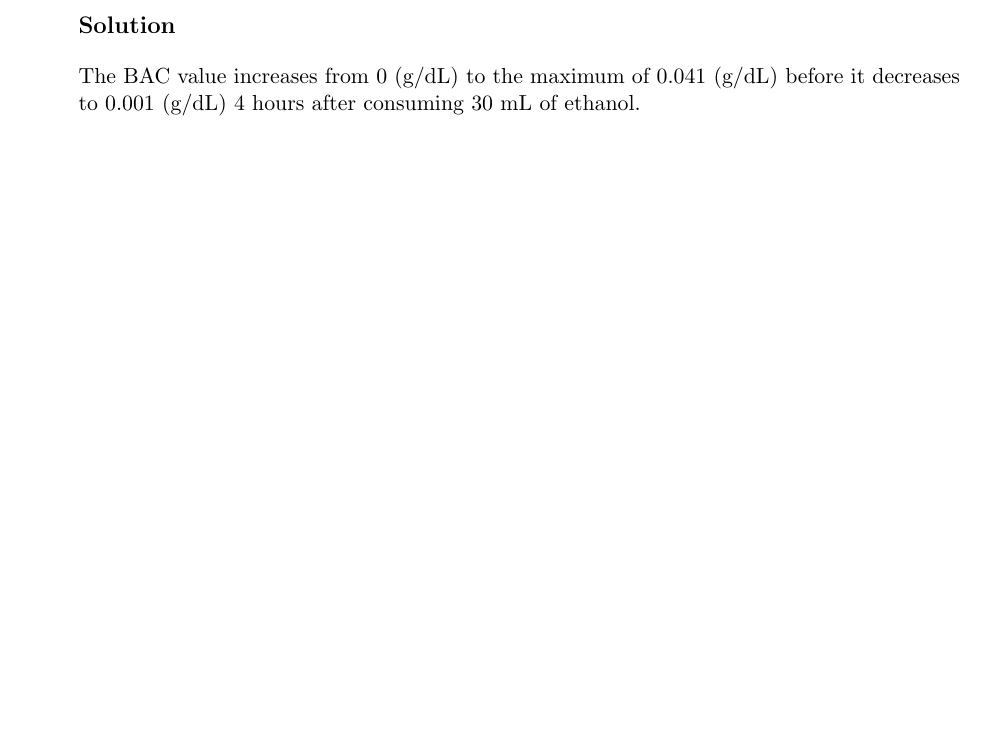
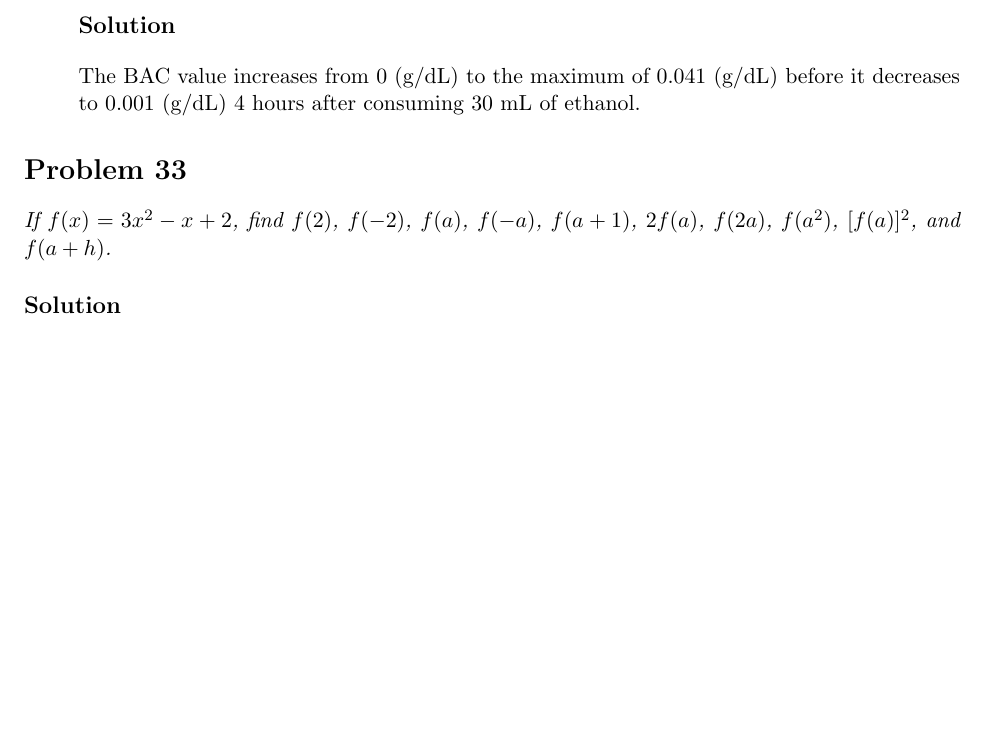
Before and after one commit to hongocvan/calculus-early-transcendentals-9e, a LaTeX problem sheet (functions-and-models/four-ways-to-represent-a-function/exercises_1.1_IN_PROGRESS.tex): part of page 14 of 14, cut so that both start at the same text, the shorter picture padded with empty space. The pictures show the PDF file functions-and-models/four-ways-to-represent-a-function/exercises_1.1_IN_PROGRESS.pdf that the author committed with the source.

Commit message:
Change figure names, add exercise 1.1.33

```diff
--- a/functions-and-models/four-ways-to-represent-a-function/exercises_1.1_IN_PROGRESS.tex
+++ b/functions-and-models/four-ways-to-represent-a-function/exercises_1.1_IN_PROGRESS.tex
@@ -389,11 +389,17 @@ False
 \begin{enumerate}
 	\item \qn{Use the readings to sketch a rough graph of BAC as a function of $t$}
 	\soln{Solution}
-	\imgsoln{1.1.32_ans.a}
+	\imgsoln{1.1.32-ans.a}
 
 	\item \qn{Use your graph to describe how the effect of alcohol varies with time}
 	\soln{Solution}
 	The BAC value increases from 0 (g/dL) to the maximum of 0.041 (g/dL) before it decreases to 0.001 (g/dL) 4 hours after consuming 30 mL of ethanol.
 \end{enumerate}
 
+\section*{Problem 33}
+
+\qn{If $f(x)=3x^2-x+2$, find $f(2)$, $f(-2)$, $f(a)$, $f(-a)$, $f(a+1)$, $2f(a)$, $f(2a)$, $f(a^2)$, $[f(a)]^2$, and $f(a+h)$.}
+
+\soln{Solution}
+
 \end{document}
```
Also changed, not shown: functions-and-models/four-ways-to-represent-a-function/exercises_1.1_IN_PROGRESS.pdf, functions-and-models/four-ways-to-represent-a-function/figs/1.1.31-ans.a.png (renamed from functions-and-models/four-ways-to-represent-a-function/figs/1.1.31_ans.a.png), functions-and-models/four-ways-to-represent-a-function/figs/1.1.31-ans.b.png (renamed from functions-and-models/four-ways-to-represent-a-function/figs/1.1.31_ans.b.png), functions-and-models/four-ways-to-represent-a-function/figs/1.1.32-ans.a.png (renamed from functions-and-models/four-ways-to-represent-a-function/figs/1.1.32_ans.a.png), functions-and-models/four-ways-to-represent-a-function/exercises_1.1_IN_PROGRESS.tex (4 more changed lines).
